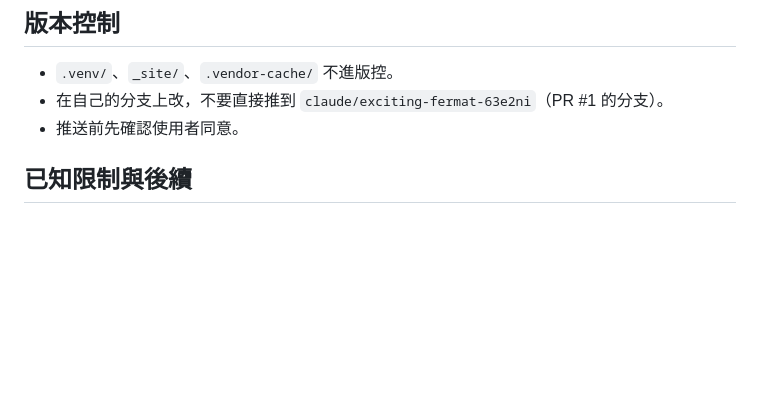
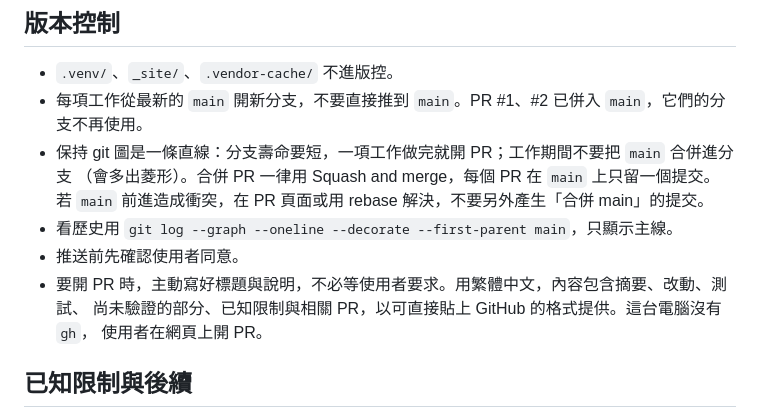
Before and after one commit to archi9882/SciML, a Markdown page: pyflow/CLAUDE.md, the part around the change. GitHub-like rendering; blank space fills up the shorter version.

Commit message:
pyflow：CLAUDE.md 更新版本控制規則 (#3)
* pyflow：CLAUDE.md 更新版本控制規則

- 開 PR 時主動寫好標題與說明
- 改為每項工作從最新 main 開分支；PR #1、#2 已合併，舊分支不再使用

Co-Authored-By: Claude Opus 5.5 <noreply@anthropic.com>

* pyflow：CLAUDE.md 加入保持 git 圖為直線的規則

分支壽命短、不把 main 合併進分支、PR 用 Squash and merge，避免再出現合併菱形。

Co-Authored-By: Claude Sonnet 5.5 <noreply@anthropic.com>

---------

Co-authored-by: Claude Opus 5.5 <noreply@anthropic.com>

```diff
--- a/pyflow/CLAUDE.md
+++ b/pyflow/CLAUDE.md
@@ -67,8 +67,15 @@ python scripts/build_site.py        # 只建置到 _site/
 ## 版本控制
 
 - `.venv/`、`_site/`、`.vendor-cache/` 不進版控。
-- 在自己的分支上改，不要直接推到 `claude/exciting-fermat-63e2ni`（PR #1 的分支）。
+- 每項工作從最新的 `main` 開新分支，不要直接推到 `main`。PR #1、#2 已併入 `main`，它們的分支不再使用。
+- 保持 git 圖是一條直線：分支壽命要短，一項工作做完就開 PR；工作期間不要把 `main` 合併進分支
+  （會多出菱形）。合併 PR 一律用 Squash and merge，每個 PR 在 `main` 上只留一個提交。
+  若 `main` 前進造成衝突，在 PR 頁面或用 rebase 解決，不要另外產生「合併 main」的提交。
+- 看歷史用 `git log --graph --oneline --decorate --first-parent main`，只顯示主線。
 - 推送前先確認使用者同意。
+- 要開 PR 時，主動寫好標題與說明，不必等使用者要求。用繁體中文，內容包含摘要、改動、測試、
+  尚未驗證的部分、已知限制與相關 PR，以可直接貼上 GitHub 的格式提供。這台電腦沒有 `gh`，
+  使用者在網頁上開 PR。
 
 ## 已知限制與後續
 
```
